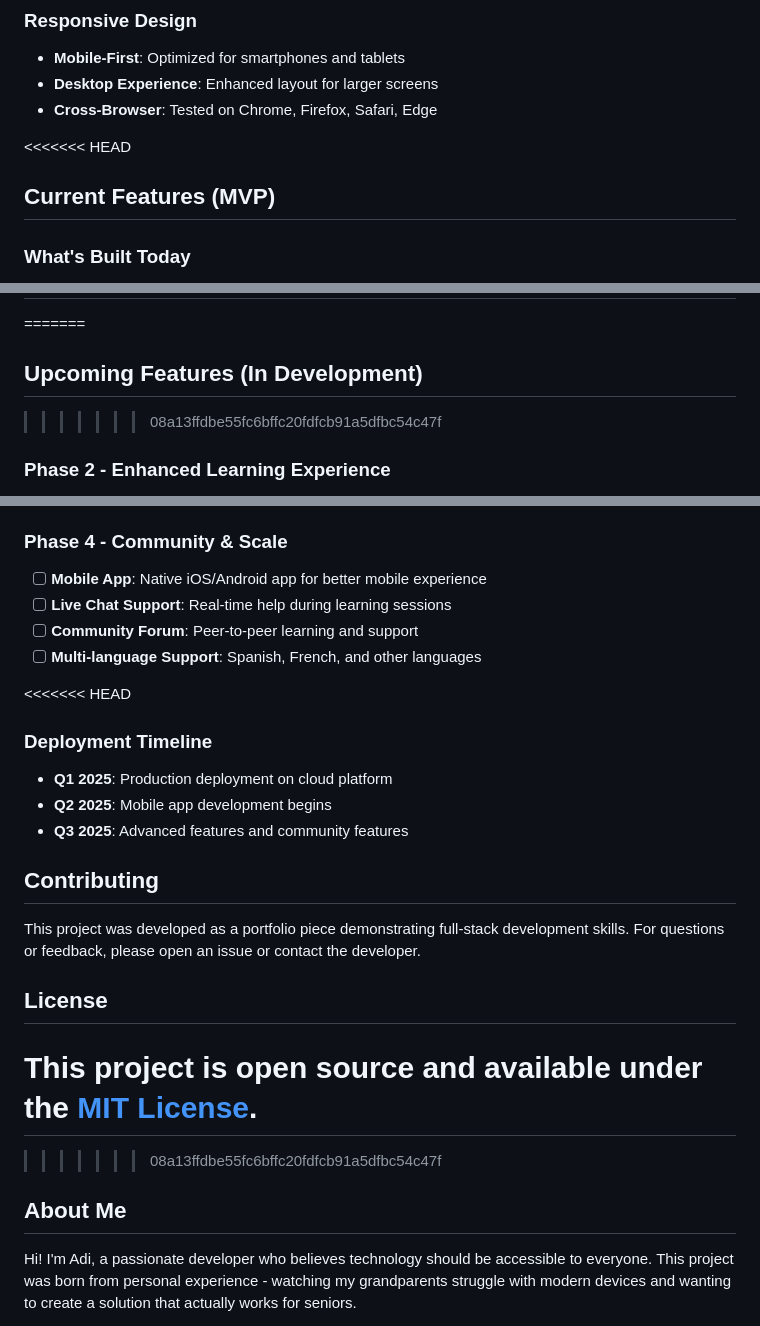
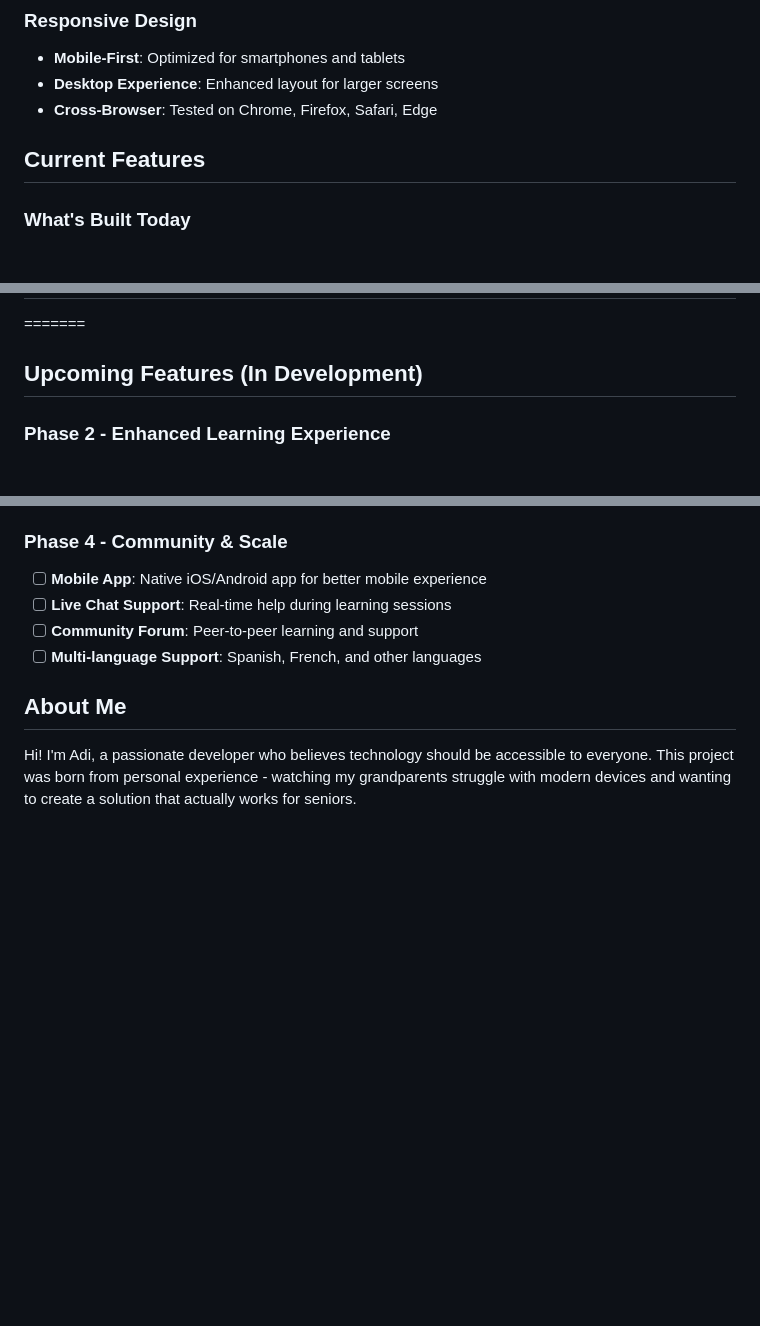
Before and after one commit to Gh110ost007/Senior-website, a Markdown page: README.md, 3 parts joined by grey strips. Drawn GitHub-style; blank space fills up the shorter version.

```diff
--- a/README.md
+++ b/README.md
@@ -173,8 +106,7 @@ Every page loads quickly, works without JavaScript, and is fully accessible to s
 - **Desktop Experience**: Enhanced layout for larger screens
 - **Cross-Browser**: Tested on Chrome, Firefox, Safari, Edge
 
-<<<<<<< HEAD
-## Current Features (MVP)
+## Current Features
 
 ### What's Built Today
 - **Complete Learning Platform**: 6 core topics with interactive progress tracking
@@ -192,7 +124,6 @@ Every page loads quickly, works without JavaScript, and is fully accessible to s
 ## Future Roadmap (Startup Vision)
 =======
 ## Upcoming Features (In Development)
->>>>>>> 08a13ffdbe55fc6bffc20fdfcb91a5dfbc54c47f
 
 ### Phase 2 - Enhanced Learning Experience
 - [ ] **Video Tutorials**: Step-by-step video guides for complex topics
@@ -212,21 +143,6 @@ Every page loads quickly, works without JavaScript, and is fully accessible to s
 - [ ] **Community Forum**: Peer-to-peer learning and support
 - [ ] **Multi-language Support**: Spanish, French, and other languages
 
-<<<<<<< HEAD
-### Deployment Timeline
-- **Q1 2025**: Production deployment on cloud platform
-- **Q2 2025**: Mobile app development begins
-- **Q3 2025**: Advanced features and community features
-
-## Contributing
-
-This project was developed as a portfolio piece demonstrating full-stack development skills. For questions or feedback, please open an issue or contact the developer.
-
-## License
-
-This project is open source and available under the [MIT License](LICENSE).
-=======
->>>>>>> 08a13ffdbe55fc6bffc20fdfcb91a5dfbc54c47f
 ## About Me
 
 Hi! I'm Adi, a passionate developer who believes technology should be accessible to everyone. This project was born from personal experience - watching my grandparents struggle with modern devices and wanting to create a solution that actually works for seniors.
```
Also changed, not shown: other parts of README.md (+0 -67 lines).
